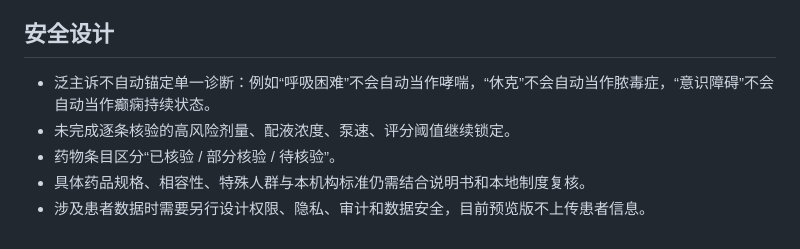
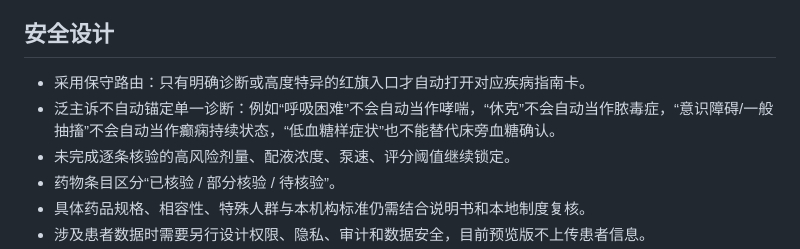
Before and after one commit to tinnxq-alt/emergency-care-assistant, a Markdown page: README.md, the part around the change. Drawn GitHub-style.

Commit message:
clarify conservative clinical routing

```diff
--- a/README.md
+++ b/README.md
@@ -33,7 +33,8 @@ https://raw.githack.com/tinnxq-alt/emergency-care-assistant/preview/index.html
 
 ## 安全设计
 
-- 泛主诉不自动锚定单一诊断：例如“呼吸困难”不会自动当作哮喘，“休克”不会自动当作脓毒症，“意识障碍”不会自动当作癫痫持续状态。
+- 采用保守路由：只有明确诊断或高度特异的红旗入口才自动打开对应疾病指南卡。
+- 泛主诉不自动锚定单一诊断：例如“呼吸困难”不会自动当作哮喘，“休克”不会自动当作脓毒症，“意识障碍/一般抽搐”不会自动当作癫痫持续状态，“低血糖样症状”也不能替代床旁血糖确认。
 - 未完成逐条核验的高风险剂量、配液浓度、泵速、评分阈值继续锁定。
 - 药物条目区分“已核验 / 部分核验 / 待核验”。
 - 具体药品规格、相容性、特殊人群与本机构标准仍需结合说明书和本地制度复核。
```
